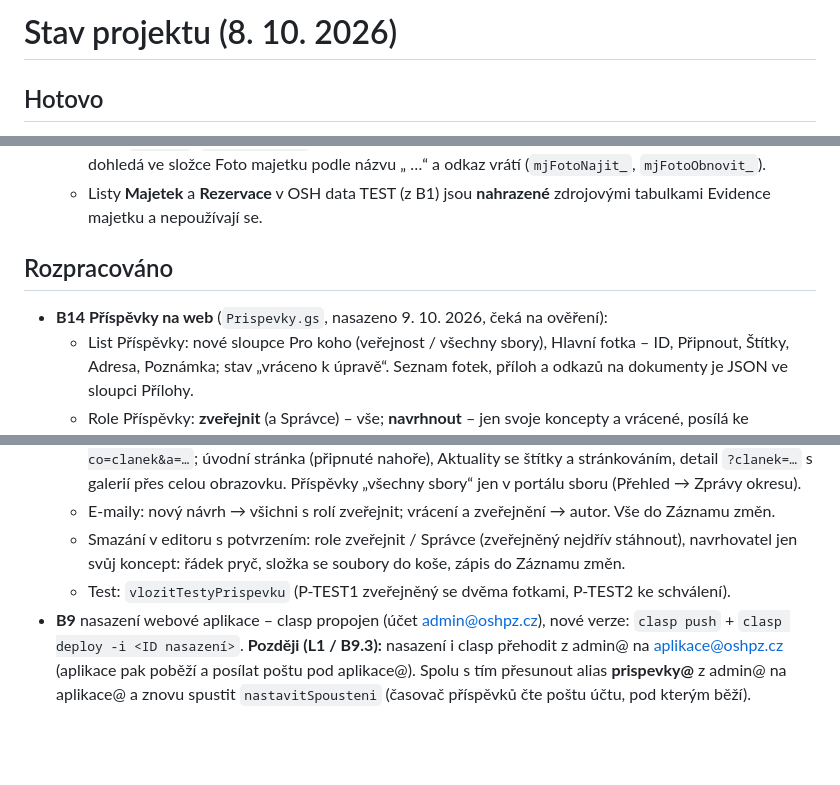
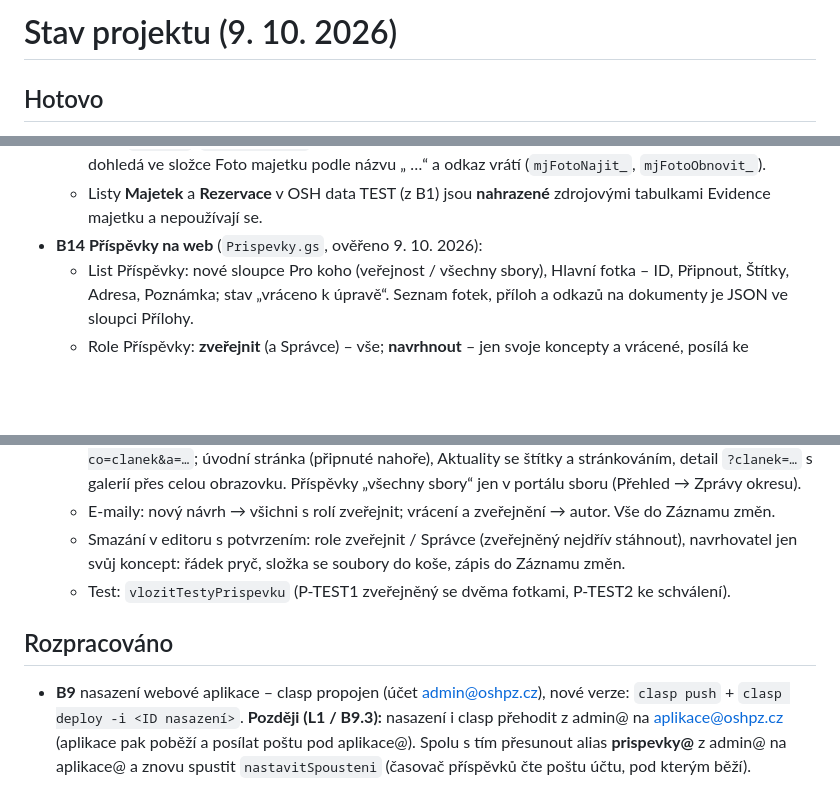
Before and after one commit to oshpz/web, a Markdown page: docs/stav.md, 3 parts joined by grey strips. Rendered like a GitHub page; blank space fills up the shorter version.

Commit message:
stav.md: B14 Příspěvky ověřeno
Co-Authored-By: Claude Fable 5.1 <noreply@anthropic.com>

```diff
--- a/docs/stav.md
+++ b/docs/stav.md
@@ -1,4 +1,4 @@
-# Stav projektu (8. 10. 2026)
+# Stav projektu (9. 10. 2026)
 
 ## Hotovo
 - **P0–P7** příprava: představení VV, účet aplikace@, skupina spravci@, sdílený disk TEST, GitHub (org. oshpz, repo web, 2FA), DNS test.oshpz.cz na Pages, kalendář TEST, skupiny sborů.
@@ -46,9 +46,7 @@
   - Denně 7:30 souhrn výpůjček po termínu pro roli Majetek (`souhrnVypujcekPoTerminu`).
   - Starý `code.gs` (`updateMajetek`) při úpravě vymaže Foto_URL – měnit se nebude; nová aplikace fotku dohledá ve složce Foto majetku podle názvu „<ID> …“ a odkaz vrátí (`mjFotoNajit_`, `mjFotoObnovit_`).
   - Listy **Majetek** a **Rezervace** v OSH data TEST (z B1) jsou **nahrazené** zdrojovými tabulkami Evidence majetku a nepoužívají se.
-
-## Rozpracováno
-- **B14 Příspěvky na web** (`Prispevky.gs`, nasazeno 9. 10. 2026, čeká na ověření):
+- **B14 Příspěvky na web** (`Prispevky.gs`, ověřeno 9. 10. 2026):
   - List Příspěvky: nové sloupce Pro koho (veřejnost / všechny sbory), Hlavní fotka – ID, Připnout, Štítky, Adresa, Poznámka; stav „vráceno k úpravě“. Seznam fotek, příloh a odkazů na dokumenty je JSON ve sloupci Přílohy.
   - Role Příspěvky: **zveřejnit** (a Správce) – vše; **navrhnout** – jen svoje koncepty a vrácené, posílá ke schválení. Kdo má jen Příspěvky (a případně Majetek), vidí jen Přehled a své moduly.
   - Správa okresu → Příspěvky: záložky Koncepty / Ke schválení / Zveřejněné / Stažené; editor (titulek, perex, text – omezený Markdown s tlačítky Tučně / Odkaz / Odrážky, štítky, pro koho, připnout), náhled jako na webu, fotky (prohlížeč je zmenší na 1600 px, JPEG 80 %, bez EXIF/GPS), přílohy PDF/DOCX/XLSX, odkaz na zveřejněný dokument orgánu. Soubory ve složce Příspěvky/<ID> na sdíleném disku; sdílení odkazem (veřejnost) nebo se sbory@ až po zveřejnění, stažení sdílení zruší.
@@ -57,6 +55,8 @@
   - E-maily: nový návrh → všichni s rolí zveřejnit; vrácení a zveřejnění → autor. Vše do Záznamu změn.
   - Smazání v editoru s potvrzením: role zveřejnit / Správce (zveřejněný nejdřív stáhnout), navrhovatel jen svůj koncept: řádek pryč, složka se soubory do koše, zápis do Záznamu změn.
   - Test: `vlozitTestyPrispevku` (P-TEST1 zveřejněný se dvěma fotkami, P-TEST2 ke schválení).
+
+## Rozpracováno
 - **B9** nasazení webové aplikace – clasp propojen (účet admin@oshpz.cz), nové verze: `clasp push` + `clasp deploy -i <ID nasazení>`.
   **Později (L1 / B9.3):** nasazení i clasp přehodit z admin@ na aplikace@oshpz.cz (aplikace pak poběží a posílat poštu pod aplikace@). Spolu s tím přesunout alias **prispevky@** z admin@ na aplikace@ a znovu spustit `nastavitSpousteni` (časovač příspěvků čte poštu účtu, pod kterým běží).
 - **Bezpečnost** (kontrola 6. 10. 2026): opraven zápis vzorců do tabulky, limity žádostí o kód, chybové hlášky, `integrity` u CDN, `noindex`; CSP a kontrola vstupů v F3. Zbývá ověřit souhlas funkcionářů s kontakty na webu (GDPR) – v listu Členové orgánů sloupec „Kontakt na web“.
```
